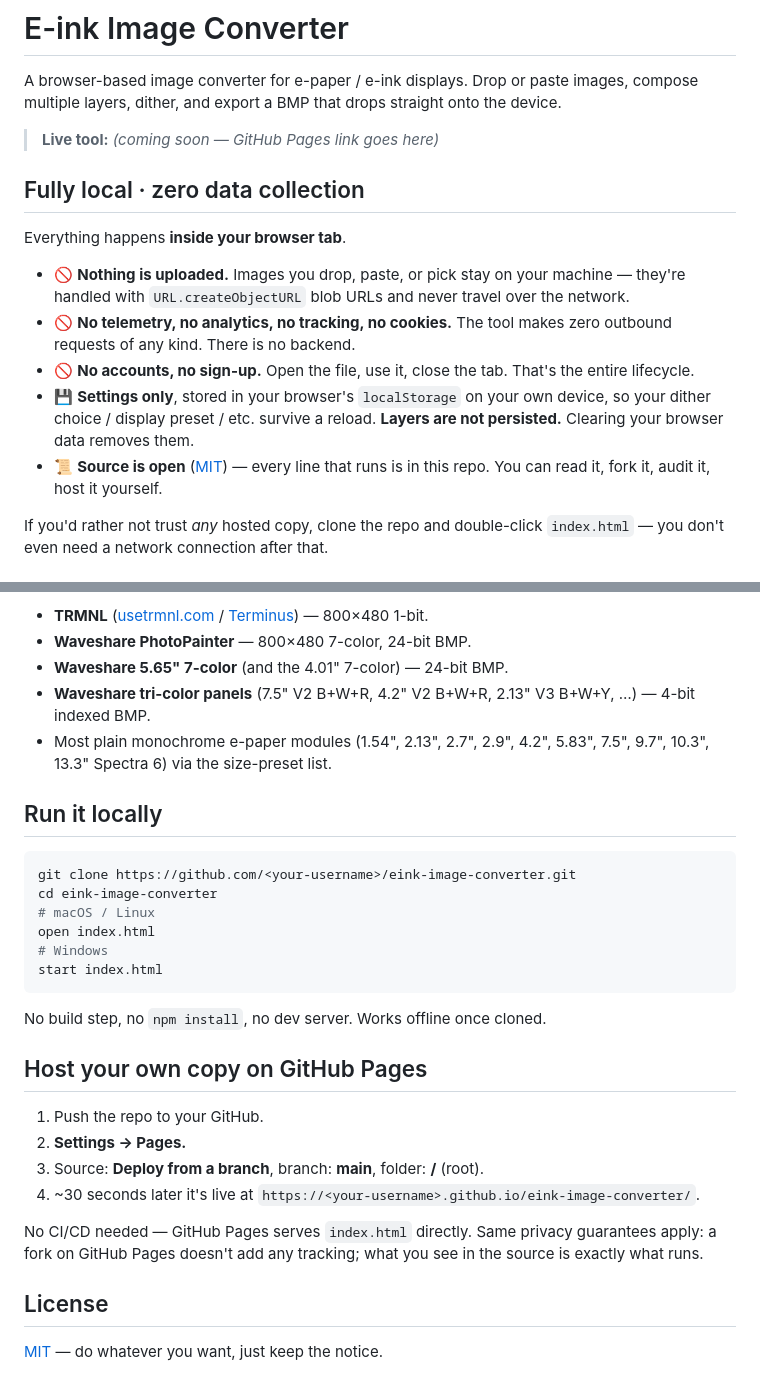
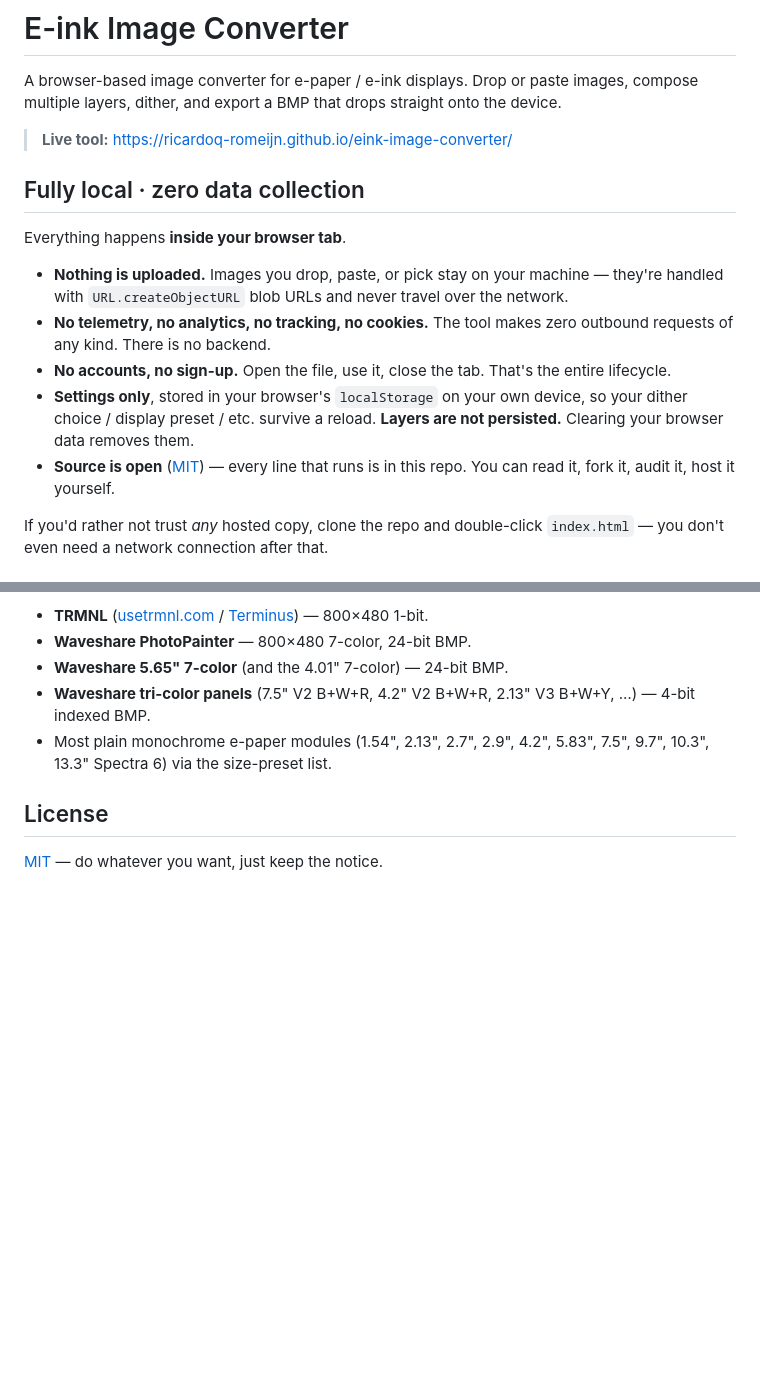
Before and after one commit to RicardoQ-Romeijn/eink-image-converter, a Markdown page: README.md, 2 parts joined by grey strips. Drawn GitHub-style; blank space fills up the shorter version.

Commit message:
docs: simplify README
- add live URL to the description
- drop the icons from the privacy section
- remove "Run it locally" and "Host your own copy on GitHub Pages"
  sections (link to the live tool covers the casual reader; the privacy
  section's last paragraph still tells anyone who wants to self-host that
  cloning the repo and opening index.html is enough)

````diff
--- a/README.md
+++ b/README.md
@@ -2,17 +2,17 @@
 
 A browser-based image converter for e-paper / e-ink displays. Drop or paste images, compose multiple layers, dither, and export a BMP that drops straight onto the device.
 
-> **Live tool:** _(coming soon — GitHub Pages link goes here)_
+> **Live tool:** <https://ricardoq-romeijn.github.io/eink-image-converter/>
 
 ## Fully local · zero data collection
 
 Everything happens **inside your browser tab**.
 
-- 🚫 **Nothing is uploaded.** Images you drop, paste, or pick stay on your machine — they're handled with `URL.createObjectURL` blob URLs and never travel over the network.
-- 🚫 **No telemetry, no analytics, no tracking, no cookies.** The tool makes zero outbound requests of any kind. There is no backend.
-- 🚫 **No accounts, no sign-up.** Open the file, use it, close the tab. That's the entire lifecycle.
-- 💾 **Settings only**, stored in your browser's `localStorage` on your own device, so your dither choice / display preset / etc. survive a reload. **Layers are not persisted.** Clearing your browser data removes them.
-- 📜 **Source is open** ([MIT](LICENSE)) — every line that runs is in this repo. You can read it, fork it, audit it, host it yourself.
+- **Nothing is uploaded.** Images you drop, paste, or pick stay on your machine — they're handled with `URL.createObjectURL` blob URLs and never travel over the network.
+- **No telemetry, no analytics, no tracking, no cookies.** The tool makes zero outbound requests of any kind. There is no backend.
+- **No accounts, no sign-up.** Open the file, use it, close the tab. That's the entire lifecycle.
+- **Settings only**, stored in your browser's `localStorage` on your own device, so your dither choice / display preset / etc. survive a reload. **Layers are not persisted.** Clearing your browser data removes them.
+- **Source is open** ([MIT](LICENSE)) — every line that runs is in this repo. You can read it, fork it, audit it, host it yourself.
 
 If you'd rather not trust *any* hosted copy, clone the repo and double-click `index.html` — you don't even need a network connection after that.
 
@@ -57,28 +57,6 @@ The BMP output is standard, so it should work with anything that ingests BMPs. T
 - **Waveshare tri-color panels** (7.5" V2 B+W+R, 4.2" V2 B+W+R, 2.13" V3 B+W+Y, …) — 4-bit indexed BMP.
 - Most plain monochrome e-paper modules (1.54", 2.13", 2.7", 2.9", 4.2", 5.83", 7.5", 9.7", 10.3", 13.3" Spectra 6) via the size-preset list.
 
-## Run it locally
-
-```sh
-git clone https://github.com/<your-username>/eink-image-converter.git
-cd eink-image-converter
-# macOS / Linux
-open index.html
-# Windows
-start index.html
-```
-
-No build step, no `npm install`, no dev server. Works offline once cloned.
-
-## Host your own copy on GitHub Pages
-
-1. Push the repo to your GitHub.
-2. **Settings → Pages.**
-3. Source: **Deploy from a branch**, branch: **main**, folder: **/** (root).
-4. ~30 seconds later it's live at `https://<your-username>.github.io/eink-image-converter/`.
-
-No CI/CD needed — GitHub Pages serves `index.html` directly. Same privacy guarantees apply: a fork on GitHub Pages doesn't add any tracking; what you see in the source is exactly what runs.
-
 ## License
 
 [MIT](LICENSE) — do whatever you want, just keep the notice.
````
